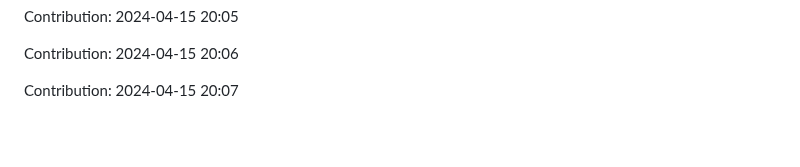
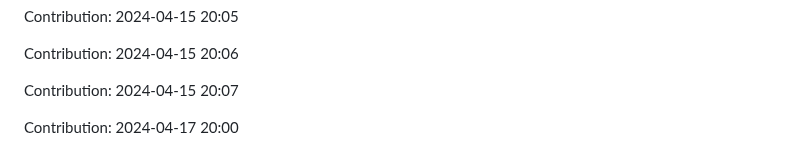
Before and after one commit to orion9ftf/ruby, a Markdown page: README.md, the part around the change. Drawn GitHub-style; blank space fills up the shorter version.

Commit message:
"Contribution: 2024-04-17 20:00"

```diff
--- a/README.md
+++ b/README.md
@@ -1229,3 +1229,5 @@ Contribution: 2024-04-15 20:05
 Contribution: 2024-04-15 20:06
 
 Contribution: 2024-04-15 20:07
+
+Contribution: 2024-04-17 20:00
```
